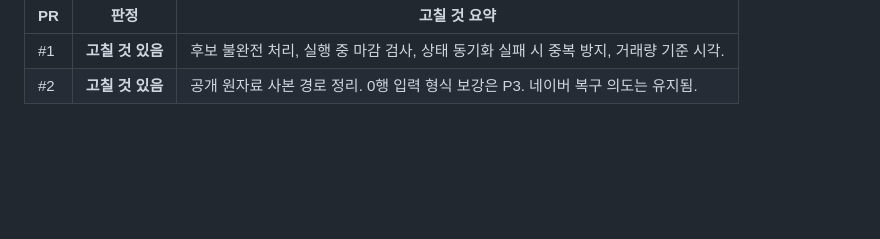
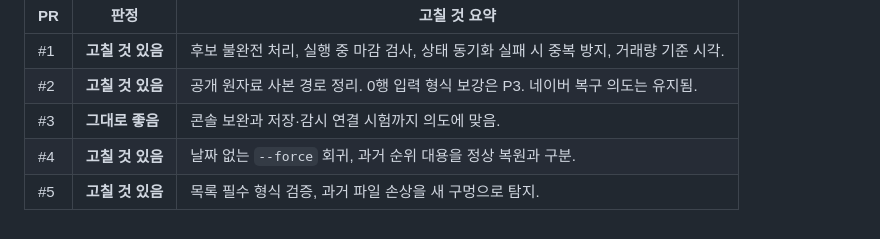
Before and after one commit to Hyeokgi/stock-omakase, a Markdown page: docs/collaboration/2026-10-25_Claude_Codex검토반영_PR1-5.md, the part around the change. GitHub-like rendering; blank space fills up the shorter version.

Commit message:
docs: Codex 원문 끝 표 복원(중복 세 줄만 제거)
Co-Authored-By: Claude Opus 5.5 <noreply@anthropic.com>

```diff
--- a/docs/collaboration/2026-10-25_Claude_Codex검토반영_PR1-5.md
+++ b/docs/collaboration/2026-10-25_Claude_Codex검토반영_PR1-5.md
@@ -163,3 +163,6 @@
 |---|---|---|
 | #1 | **고칠 것 있음** | 후보 불완전 처리, 실행 중 마감 검사, 상태 동기화 실패 시 중복 방지, 거래량 기준 시각. |
 | #2 | **고칠 것 있음** | 공개 원자료 사본 경로 정리. 0행 입력 형식 보강은 P3. 네이버 복구 의도는 유지됨. |
+| #3 | **그대로 좋음** | 콘솔 보완과 저장·감시 연결 시험까지 의도에 맞음. |
+| #4 | **고칠 것 있음** | 날짜 없는 `--force` 회귀, 과거 순위 대용을 정상 복원과 구분. |
+| #5 | **고칠 것 있음** | 목록 필수 형식 검증, 과거 파일 손상을 새 구멍으로 탐지. |
```
